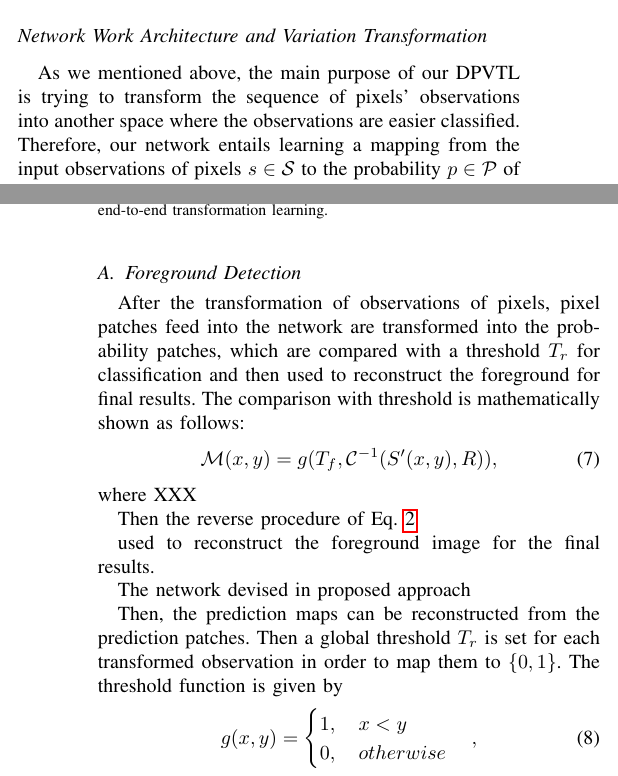
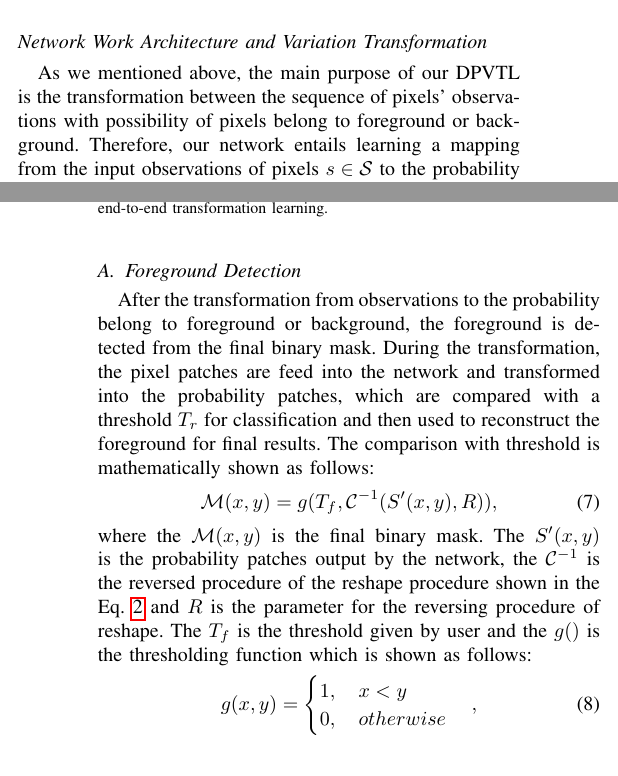
Before and after one commit to HsinyuJen/draft_DFTL, a LaTeX paper (draft.tex): two parts of the columns of pages 4 and 5 of 9, joined at a grey line, cut so that both start at the same text. Compiled offline with pdfLaTeX.

Commit message:
all done except the description of network architecture

```diff
--- a/draft.tex
+++ b/draft.tex
@@ -556,8 +556,9 @@ And neighboring patches are at pixel position $(x',y')$ and $(x'',y'')$ respecti
 \subsection*{Network Work Architecture and Variation Transformation}
 % 先描述动机
 As we mentioned above,
-the main purpose of our DPVTL is trying to transform the sequence of pixels' observations
-into another space where the observations are easier classified.
+the main purpose of our DPVTL is the transformation between the sequence of pixels' observations with possibility of pixels belong to foreground or background.
+% the main purpose of our DPVTL is trying to transform the sequence of pixels' observations
+% into another space where the observations are easier classified.
 % 分析问题，提出解决的方案，要用数学化的形式
 Therefore,
 our network entails learning a mapping from the input observations of pixels $s \in \mathcal{S}$
@@ -627,30 +629,37 @@ We do not use any other tricks in our network training and the experiment result
 
 \subsection{Foreground Detection}
 %As shown in the \reffig{flow_chart},
-After the transformation of observations of pixels,
-pixel patches feed into the network are transformed into the probability patches,
+After the transformation from observations to the probability belong to foreground or background,
+the foreground is detected from the final binary mask.
+%
+During the transformation,
+the pixel patches are feed into the network and transformed into the probability patches,
 which are compared with a threshold $T_r$ for classification and then used to reconstruct the foreground for final results.
 %
 The comparison with threshold is mathematically shown as follows:
 \begin{equation}
     \mathcal{M}(x,y) = g(T_f, \mathcal{C}^{-1}(S'(x,y), R)),
 \end{equation}
-where XXX
-
-Then the reverse procedure of \refeq{eq_reshape}
-
-used to reconstruct the foreground image for the final results.
+where the $\mathcal{M}(x,y)$ is the final binary mask.
 %
-
-
-The network devised in proposed approach
-
-
-Then, the prediction maps can be reconstructed from the prediction patches.
+The $S'(x,y)$ is the probability patches output by the network,
+the $\mathcal{C}^{-1}$ is the reversed procedure of the reshape procedure shown in the \refeq{eq_reshape} and $R$ is the parameter for the reversing procedure of reshape.
 %
-Then a global threshold $T_r$ is set for each transformed observation in order to map them to $\{0,1\}$.
+The $T_f$ is the threshold given by user and the $g()$ is the thresholding function which is shown as follows:
+% Then the reverse procedure of \refeq{eq_reshape}
 %
-The threshold function is given by
+% used to reconstruct the foreground image for the final results.
+% %
+%
+%
+% The network devised in proposed approach
+%
+%
+% Then, the prediction maps can be reconstructed from the prediction patches.
+% %
+% Then a global threshold $T_r$ is set for each transformed observation in order to map them to $\{0,1\}$.
+% %
+% The threshold function is given by
 \begin{equation}
     \label{piecewise_fg}
     g(x,y) =
```
Also changed, not shown: draft.pdf, draft.tex (8 more changed lines), 2 other files.
